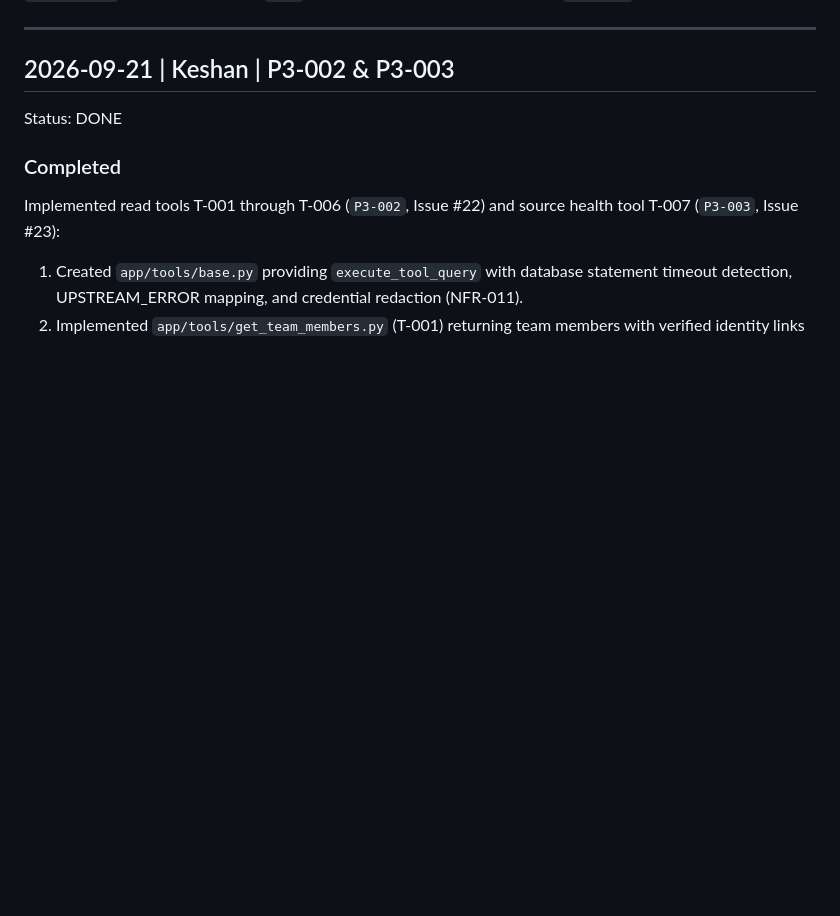
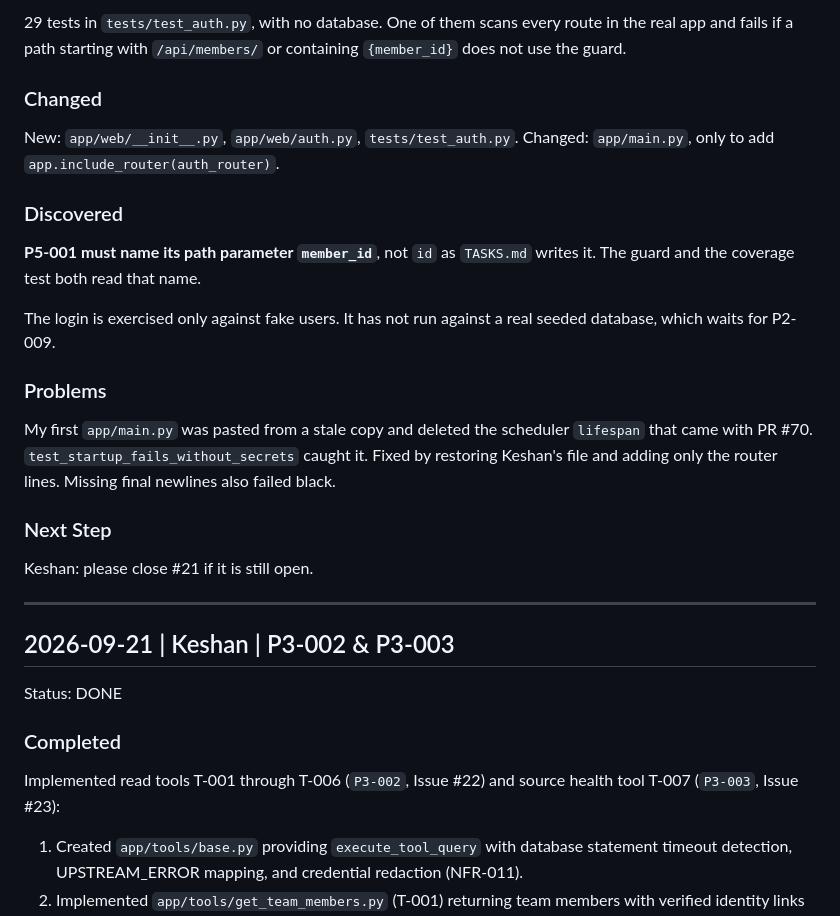
Before and after one commit to keshan-dev/argus, a Markdown page: WORKLOG.md, the part around one of its changes. GitHub-like rendering; blank space fills up the shorter version.

Commit message:
docs(worklog): record P3-004 and the late P3-001 entry" -m "Refs #24

```diff
--- a/WORKLOG.md
+++ b/WORKLOG.md
@@ -60,3 +129,25 @@ criterion in `TASKS.md` is met.
+29 tests in `tests/test_auth.py`, with no database. One of them scans every route in the real
+app and fails if a path starting with `/api/members/` or containing `{member_id}` does not use
+the guard.
+
+### Changed
+New: `app/web/__init__.py`, `app/web/auth.py`, `tests/test_auth.py`.
+Changed: `app/main.py`, only to add `app.include_router(auth_router)`.
+
+### Discovered
+**P5-001 must name its path parameter `member_id`**, not `id` as `TASKS.md` writes it. The guard
+and the coverage test both read that name.
+
+The login is exercised only against fake users. It has not run against a real seeded database,
+which waits for P2-009.
+
+### Problems
+My first `app/main.py` was pasted from a stale copy and deleted the scheduler `lifespan` that
+came with PR #70. `test_startup_fails_without_secrets` caught it. Fixed by restoring
+Keshan's file and adding only the router lines. Missing final newlines also failed black.
+
+### Next Step
+Keshan: please close #21 if it is still open.
 
 ---
 
```
Also changed, not shown: other parts of WORKLOG.md (+69 -0 lines).
